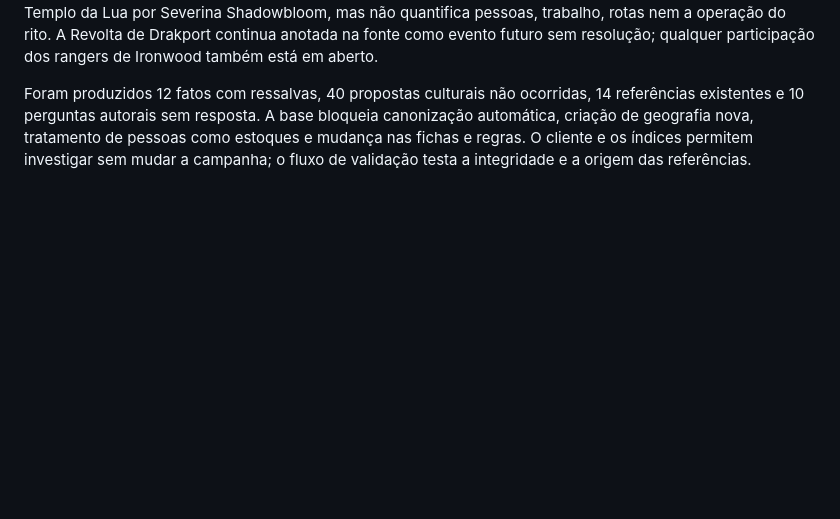
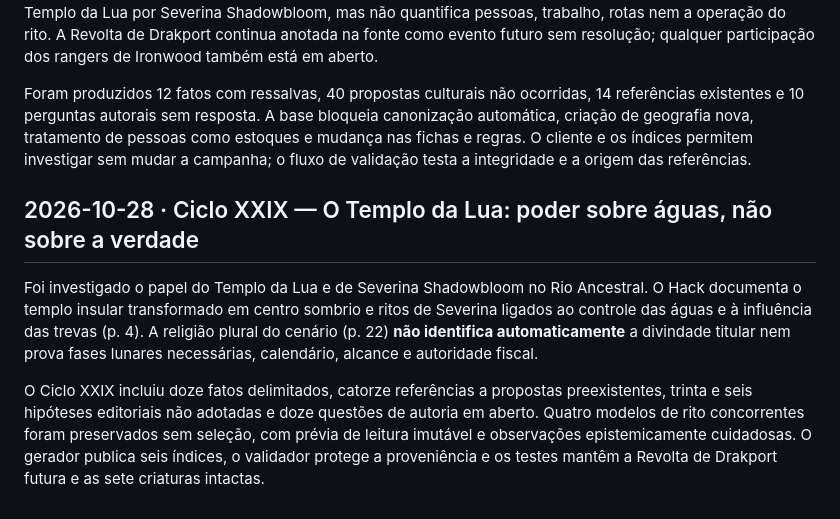
Before and after one commit to pedromaintenance/monstros-carcaca, a Markdown page: docs/DIARIO_DE_BORDO.md, the part around the change. Rendered like a GitHub page; blank space fills up the shorter version.

Commit message:
docs(xxix): docs/DIARIO_DE_BORDO.md

```diff
--- a/docs/DIARIO_DE_BORDO.md
+++ b/docs/DIARIO_DE_BORDO.md
@@ -536,3 +536,10 @@ O dossiê oferece 12 fatos com limites inferenciais, 36 propostas de vida civil
 O ciclo abriu a dimensão social do eixo médio do Rio Ancestral e de Drakport sob Lady Morwen Nightshade. O capítulo autoral (pp. 4, 7, 9, 11) sustenta a existência de escravidão, postos militares, tributos e controle ritual do Templo da Lua por Severina Shadowbloom, mas não quantifica pessoas, trabalho, rotas nem a operação do rito. A Revolta de Drakport continua anotada na fonte como evento futuro sem resolução; qualquer participação dos rangers de Ironwood também está em aberto.
 
 Foram produzidos 12 fatos com ressalvas, 40 propostas culturais não ocorridas, 14 referências existentes e 10 perguntas autorais sem resposta. A base bloqueia canonização automática, criação de geografia nova, tratamento de pessoas como estoques e mudança nas fichas e regras. O cliente e os índices permitem investigar sem mudar a campanha; o fluxo de validação testa a integridade e a origem das referências.
+
+
+## 2026-10-28 · Ciclo XXIX — O Templo da Lua: poder sobre águas, não sobre a verdade
+
+Foi investigado o papel do Templo da Lua e de Severina Shadowbloom no Rio Ancestral. O Hack documenta o templo insular transformado em centro sombrio e ritos de Severina ligados ao controle das águas e à influência das trevas (p. 4). A religião plural do cenário (p. 22) **não identifica automaticamente** a divindade titular nem prova fases lunares necessárias, calendário, alcance e autoridade fiscal.
+
+O Ciclo XXIX incluiu doze fatos delimitados, catorze referências a propostas preexistentes, trinta e seis hipóteses editoriais não adotadas e doze questões de autoria em aberto. Quatro modelos de rito concorrentes foram preservados sem seleção, com prévia de leitura imutável e observações epistemicamente cuidadosas. O gerador publica seis índices, o validador protege a proveniência e os testes mantêm a Revolta de Drakport futura e as sete criaturas intactas.
```
